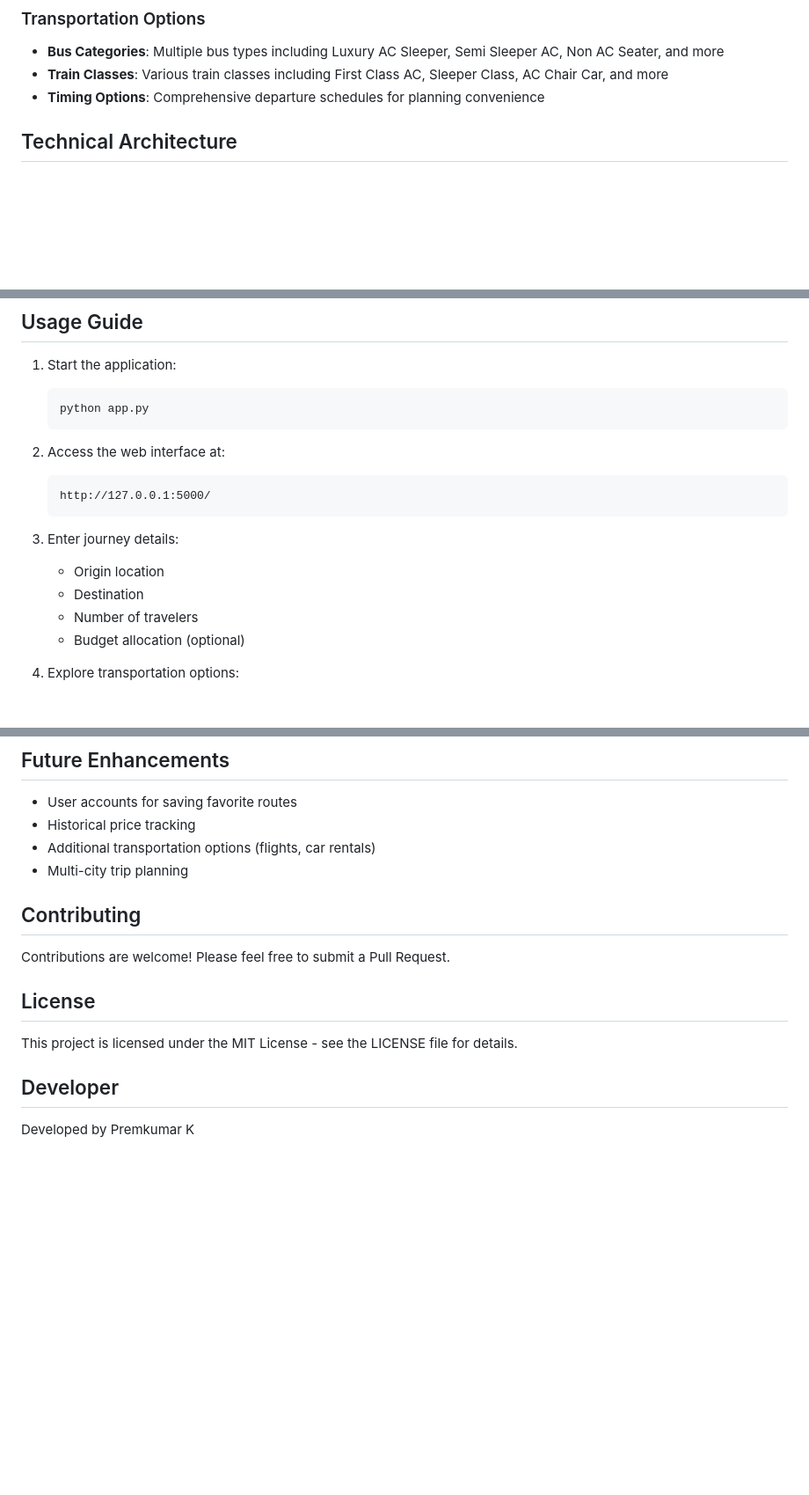
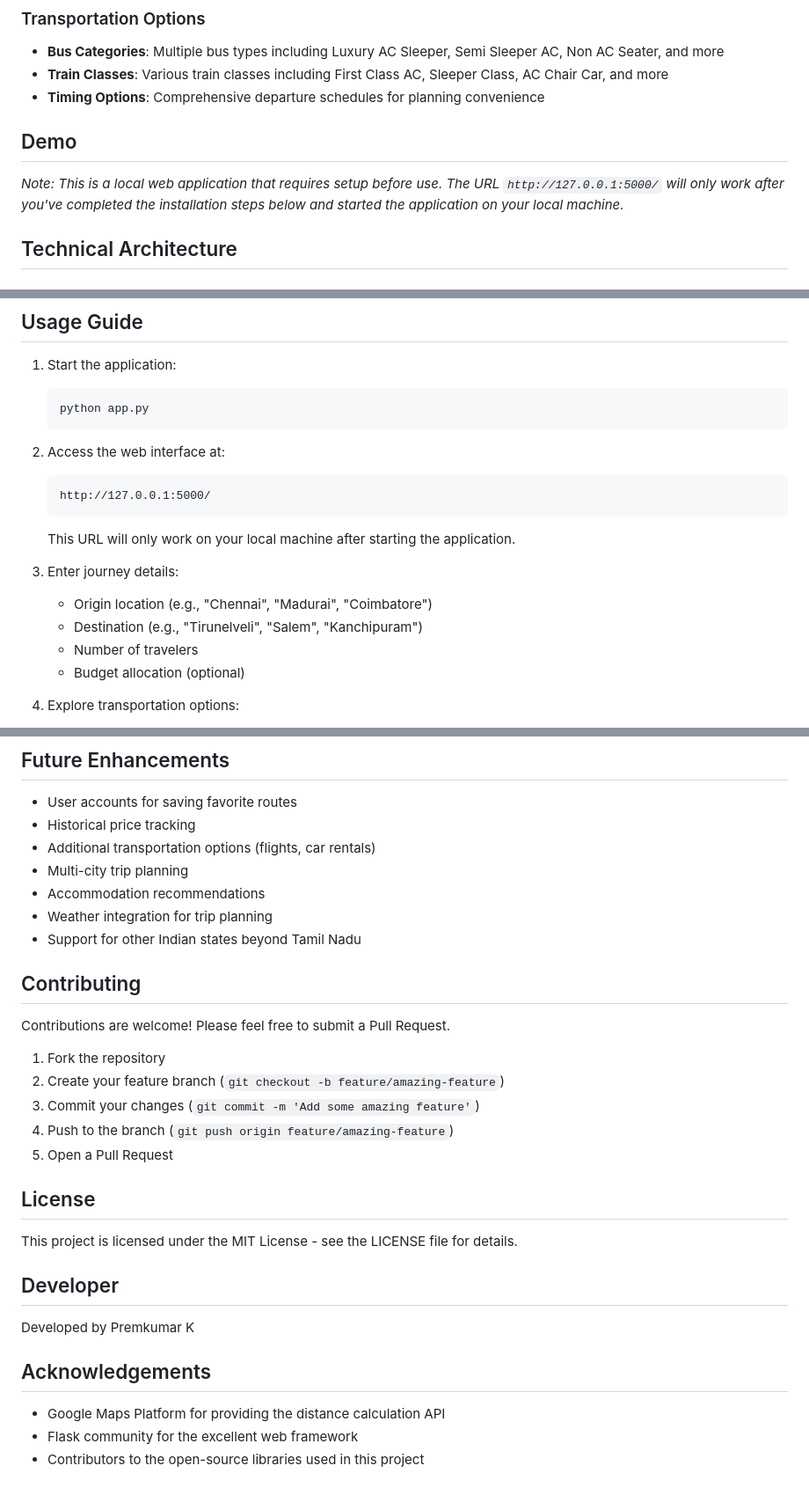
Before and after one commit to Premkumark20/Trip_Budget_System, a Markdown page: README.md, 3 parts joined by grey strips. Shown at 88% size. Rendered like a GitHub page; blank space fills up the shorter version.

````diff
--- a/README.md
+++ b/README.md
@@ -16,6 +16,10 @@ Trip Budget System is a comprehensive web application designed to help travelers
 - **Bus Categories**: Multiple bus types including Luxury AC Sleeper, Semi Sleeper AC, Non AC Seater, and more
 - **Train Classes**: Various train classes including First Class AC, Sleeper Class, AC Chair Car, and more
 - **Timing Options**: Comprehensive departure schedules for planning convenience
+
+## Demo
+
+*Note: This is a local web application that requires setup before use. The URL `http://127.0.0.1:5000/` will only work after you've completed the installation steps below and started the application on your local machine.*
 
 ## Technical Architecture
 
@@ -83,10 +87,11 @@ Trip Budget System is a comprehensive web application designed to help travelers
    ```
    http://127.0.0.1:5000/
    ```
+   This URL will only work on your local machine after starting the application.
 
 3. Enter journey details:
-   - Origin location
-   - Destination
+   - Origin location (e.g., "Chennai", "Madurai", "Coimbatore")
+   - Destination (e.g., "Tirunelveli", "Salem", "Kanchipuram")
    - Number of travelers
    - Budget allocation (optional)
 
@@ -122,12 +188,26 @@ Trip_Budget_System/
 - Historical price tracking
 - Additional transportation options (flights, car rentals)
 - Multi-city trip planning
+- Accommodation recommendations
+- Weather integration for trip planning
+- Support for other Indian states beyond Tamil Nadu
 
 ## Contributing
 Contributions are welcome! Please feel free to submit a Pull Request.
+
+1. Fork the repository
+2. Create your feature branch (`git checkout -b feature/amazing-feature`)
+3. Commit your changes (`git commit -m 'Add some amazing feature'`)
+4. Push to the branch (`git push origin feature/amazing-feature`)
+5. Open a Pull Request
 
 ## License
 This project is licensed under the MIT License - see the LICENSE file for details.
 
 ## Developer
 Developed by Premkumar K
+
+## Acknowledgements
+- Google Maps Platform for providing the distance calculation API
+- Flask community for the excellent web framework
+- Contributors to the open-source libraries used in this project
````
Also changed, not shown: other parts of README.md (+62 -1 lines).
